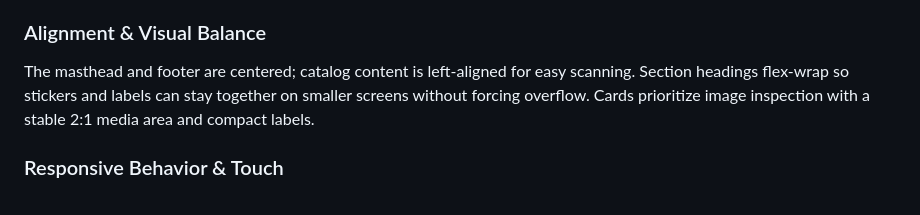
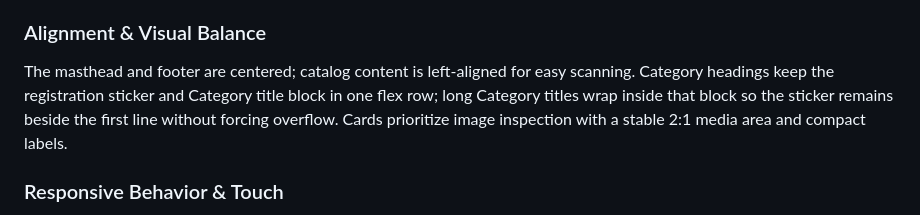
Before and after one commit to gregbartell/gregbartell.github.io, a Markdown page: .stitch/DESIGN.md, the part around the change. GitHub-like rendering.

Commit message:
docs: correct category heading guidance
Describe the non-wrapping Category heading composition introduced by the
mobile heading fix. Long Category titles wrap inside a shrinkable block
so the registration sticker remains attached to the first line.

```diff
--- a/.stitch/DESIGN.md
+++ b/.stitch/DESIGN.md
@@ -349,9 +349,10 @@ the modal uses 2rem by 2.5rem padding.
 ### Alignment & Visual Balance
 
 The masthead and footer are centered; catalog content is left-aligned for easy
-scanning. Section headings flex-wrap so stickers and labels can stay together
-on smaller screens without forcing overflow. Cards prioritize image inspection
-with a stable 2:1 media area and compact labels.
+scanning. Category headings keep the registration sticker and Category title
+block in one flex row; long Category titles wrap inside that block so the
+sticker remains beside the first line without forcing overflow. Cards prioritize
+image inspection with a stable 2:1 media area and compact labels.
 
 ### Responsive Behavior & Touch
 
```
